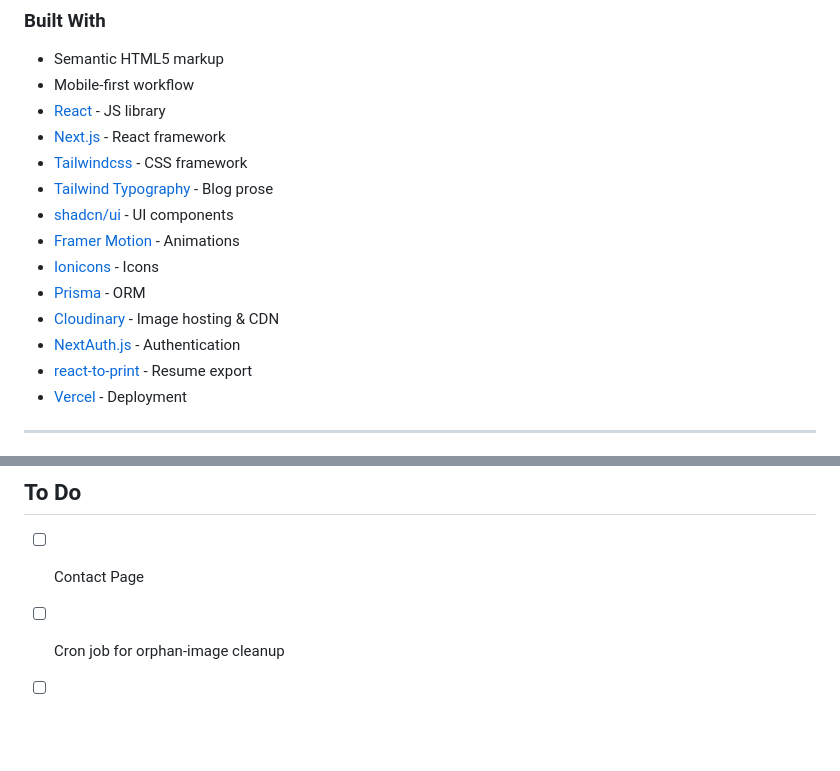
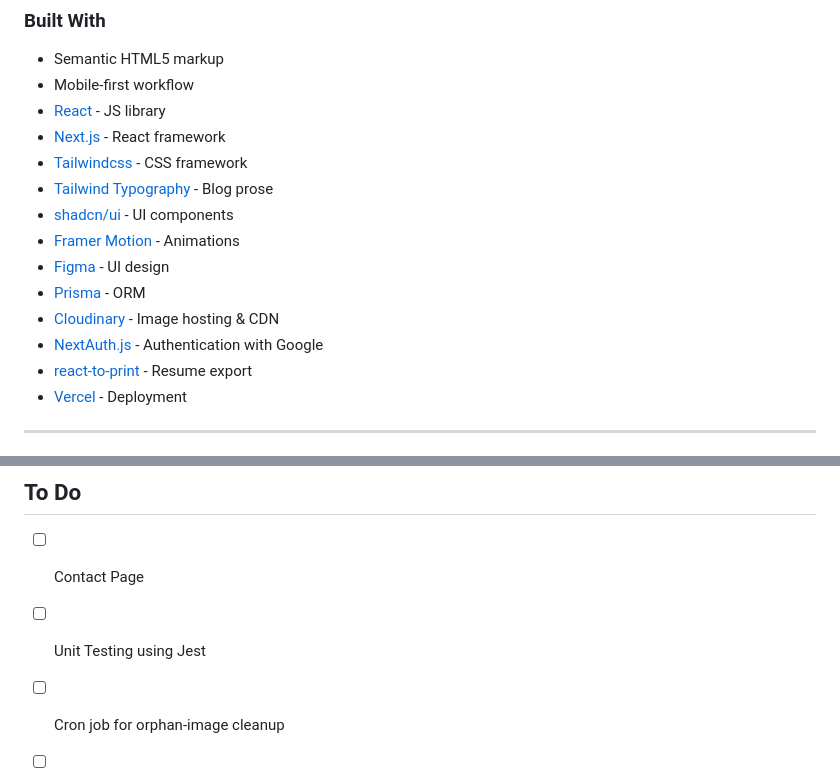
Before and after one commit to Hikmahx/content-writer-website, a Markdown page: README.md, 2 parts joined by grey strips. GitHub-like rendering; blank space fills up the shorter version.

```diff
--- a/README.md
+++ b/README.md
@@ -168,10 +168,10 @@ Users should be able to:
 - [Tailwind Typography](https://tailwindcss-typography.vercel.app/) - Blog prose
 - [shadcn/ui](https://ui.shadcn.com/) - UI components
 - [Framer Motion](https://www.framer.com/motion/) - Animations
-- [Ionicons](https://ionicons.com) - Icons
+- [Figma](https://www.figma.com) - UI design
 - [Prisma](https://www.prisma.io/) - ORM
 - [Cloudinary](https://cloudinary.com) - Image hosting & CDN
-- [NextAuth.js](https://next-auth.js.org/) - Authentication
+- [NextAuth.js](https://next-auth.js.org/) - Authentication with Google
 - [react-to-print](https://www.npmjs.com/package/react-to-print) - Resume export
 - [Vercel](https://vercel.com/) - Deployment
 
@@ -199,6 +199,7 @@ Users should be able to:
 ## To Do
 
 - [ ] Contact Page
+- [ ] Unit Testing using Jest
 - [ ] Cron job for orphan-image cleanup
 - [ ] Blog categories
 - [ ] SEO improvements
```
Also changed, not shown: other parts of README.md (+1 -1 lines).
